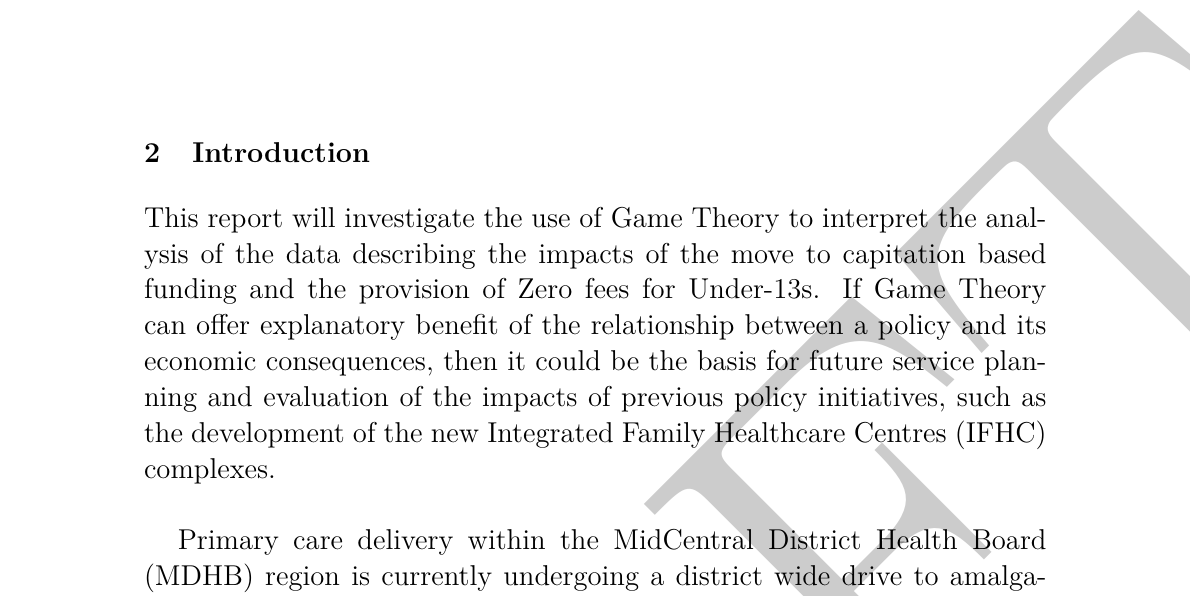
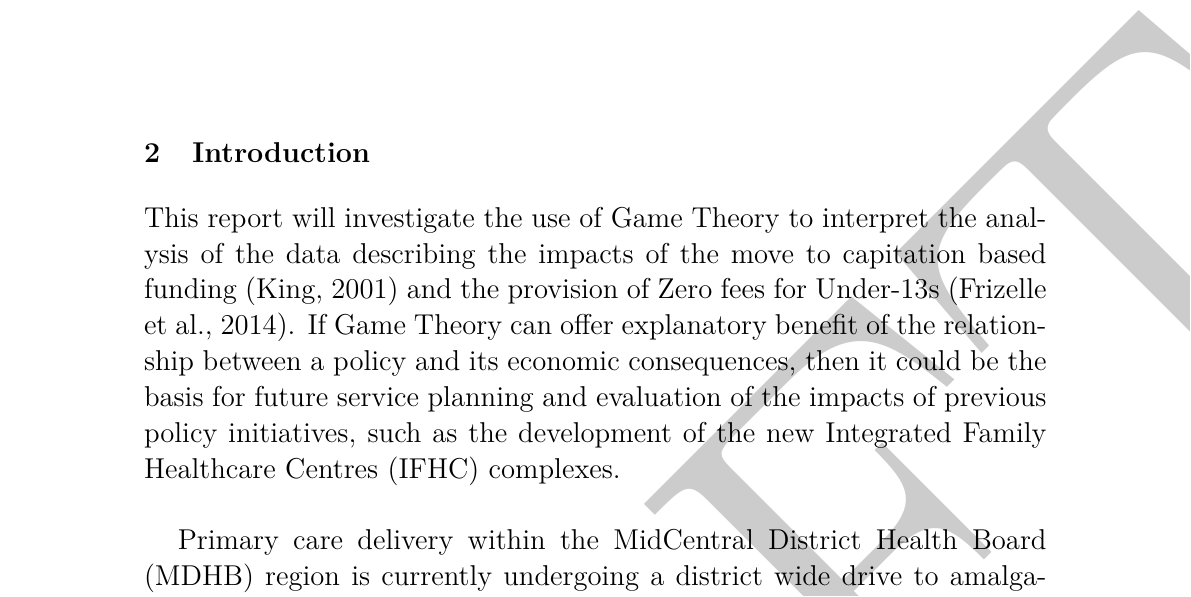
Before and after one commit to GreigR/finalProject, a LaTeX document (Report3.tex): part of page 11 of 47, cut so that both start at the same text. Compiled offline with pdfLaTeX.

Commit message:
further minor edits

```diff
--- a/Report3.tex
+++ b/Report3.tex
@@ -105,7 +105,7 @@ There are two limitations to the current study. Firstly, the publicly available
 
 \pagebreak
 \section{Introduction}
-This report will investigate the use of Game Theory to interpret the analysis of the data describing the impacts of the move to capitation based funding and the provision of  Zero fees for Under-13s. If Game Theory can offer explanatory benefit of the relationship between a policy and its economic consequences, then it could be the basis for future service planning and evaluation of the impacts of previous policy initiatives, such as the development of the new Integrated Family Healthcare Centres (IFHC) complexes.\\
+This report will investigate the use of Game Theory to interpret the analysis of the data describing the impacts of the move to capitation based funding \citep{king2001primary} and the provision of  Zero fees for Under-13s \citep{frizelle2014health}. If Game Theory can offer explanatory benefit of the relationship between a policy and its economic consequences, then it could be the basis for future service planning and evaluation of the impacts of previous policy initiatives, such as the development of the new Integrated Family Healthcare Centres (IFHC) complexes.\\
 
 
 Primary care delivery within the MidCentral District Health Board (MDHB) region is currently undergoing a district wide drive to amalgamate small practices into larger Integrated Family Health Centres (IFHC), where groups of ten or more doctors, plus their associated nursing staff, provide primary care for blocks of  15,000-20,000 patients. This is the third major reform of the local primary care health sector in the last 15 years and the second in the last two years. The two previous reforms were the introduction of the "Primary Healthcare Strategy" in 2001 and the "Zero Fees for Under-13s" introduced in 2015. Both of these previous reforms were changes in national health policy, while the development of the IFHC, although also a national program, required considerable local support by the MidCentral District Health Board (MDHB) for it to occur. \\
```
